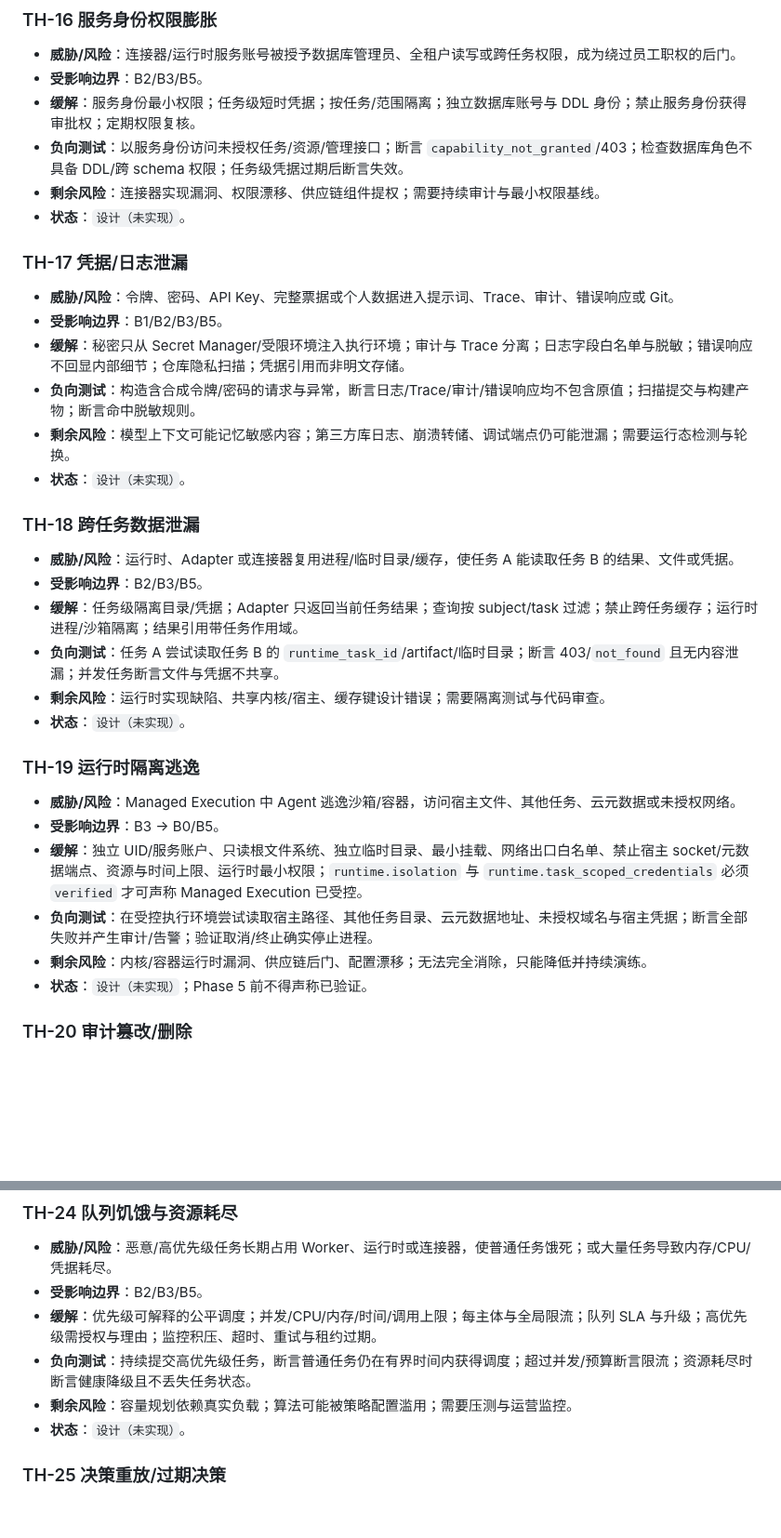
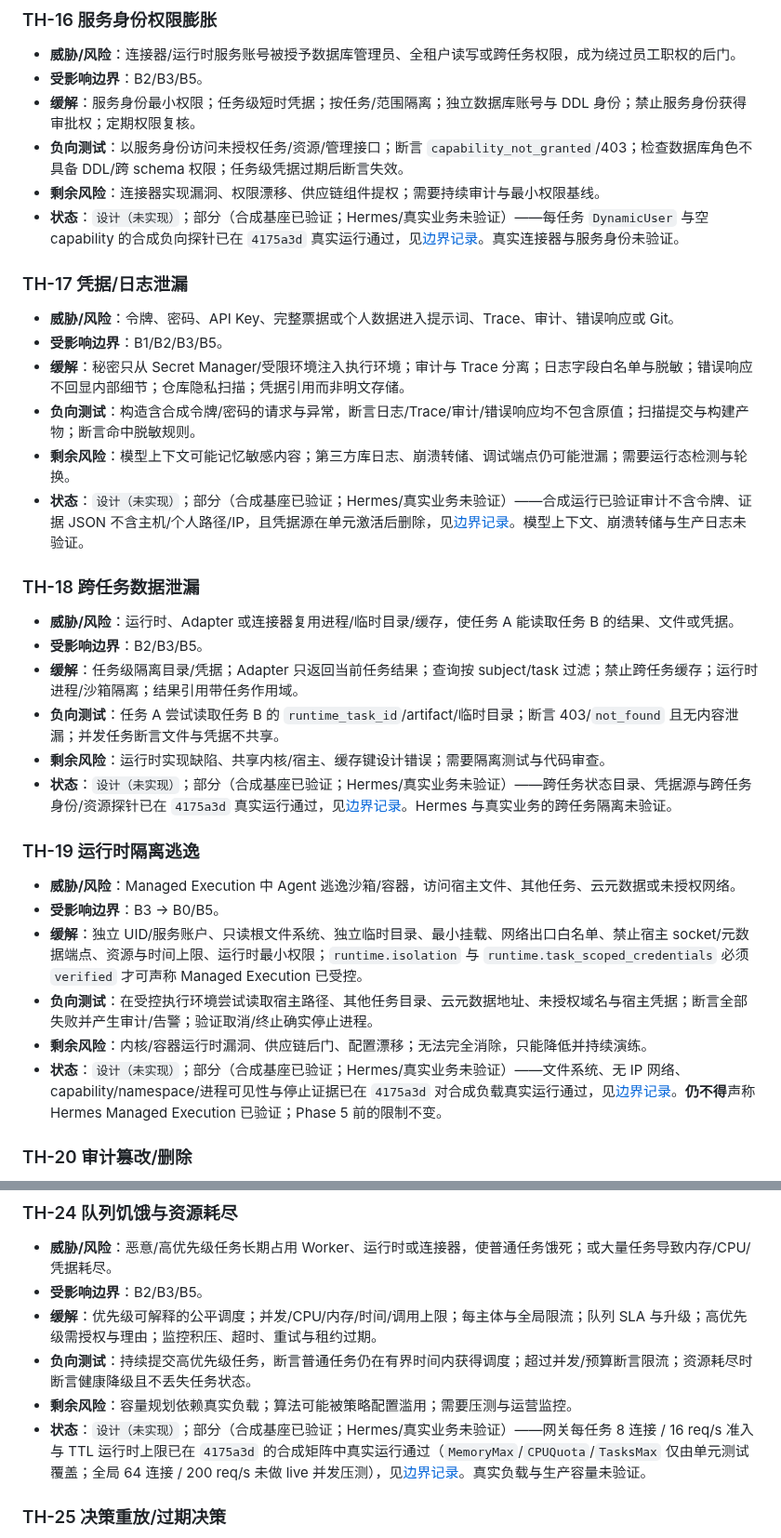
Before and after one commit to ctrlshiftaltdel/AgentMgr, a Markdown page: docs/security/threat-model.md, 2 parts joined by grey strips. Shown at 93% size. Rendered like a GitHub page; blank space fills up the shorter version.

Commit message:
docs(security): record managed execution isolation evidence

```diff
--- a/docs/security/threat-model.md
+++ b/docs/security/threat-model.md
@@ -175,7 +175,7 @@
 - **缓解**：服务身份最小权限；任务级短时凭据；按任务/范围隔离；独立数据库账号与 DDL 身份；禁止服务身份获得审批权；定期权限复核。
 - **负向测试**：以服务身份访问未授权任务/资源/管理接口；断言 `capability_not_granted`/403；检查数据库角色不具备 DDL/跨 schema 权限；任务级凭据过期后断言失效。
 - **剩余风险**：连接器实现漏洞、权限漂移、供应链组件提权；需要持续审计与最小权限基线。
-- **状态**：`设计（未实现）`。
+- **状态**：`设计（未实现）`；部分（合成基座已验证；Hermes/真实业务未验证）——每任务 `DynamicUser` 与空 capability 的合成负向探针已在 `4175a3d` 真实运行通过，见[边界记录](managed-execution-boundary.md)。真实连接器与服务身份未验证。
 
 ### TH-17 凭据/日志泄漏
 
@@ -184,7 +184,7 @@
 - **缓解**：秘密只从 Secret Manager/受限环境注入执行环境；审计与 Trace 分离；日志字段白名单与脱敏；错误响应不回显内部细节；仓库隐私扫描；凭据引用而非明文存储。
 - **负向测试**：构造含合成令牌/密码的请求与异常，断言日志/Trace/审计/错误响应均不包含原值；扫描提交与构建产物；断言命中脱敏规则。
 - **剩余风险**：模型上下文可能记忆敏感内容；第三方库日志、崩溃转储、调试端点仍可能泄漏；需要运行态检测与轮换。
-- **状态**：`设计（未实现）`。
+- **状态**：`设计（未实现）`；部分（合成基座已验证；Hermes/真实业务未验证）——合成运行已验证审计不含令牌、证据 JSON 不含主机/个人路径/IP，且凭据源在单元激活后删除，见[边界记录](managed-execution-boundary.md)。模型上下文、崩溃转储与生产日志未验证。
 
 ### TH-18 跨任务数据泄漏
 
@@ -193,7 +193,7 @@
 - **缓解**：任务级隔离目录/凭据；Adapter 只返回当前任务结果；查询按 subject/task 过滤；禁止跨任务缓存；运行时进程/沙箱隔离；结果引用带任务作用域。
 - **负向测试**：任务 A 尝试读取任务 B 的 `runtime_task_id`/artifact/临时目录；断言 403/`not_found` 且无内容泄漏；并发任务断言文件与凭据不共享。
 - **剩余风险**：运行时实现缺陷、共享内核/宿主、缓存键设计错误；需要隔离测试与代码审查。
-- **状态**：`设计（未实现）`。
+- **状态**：`设计（未实现）`；部分（合成基座已验证；Hermes/真实业务未验证）——跨任务状态目录、凭据源与跨任务身份/资源探针已在 `4175a3d` 真实运行通过，见[边界记录](managed-execution-boundary.md)。Hermes 与真实业务的跨任务隔离未验证。
 
 ### TH-19 运行时隔离逃逸
 
@@ -202,7 +202,7 @@
 - **缓解**：独立 UID/服务账户、只读根文件系统、独立临时目录、最小挂载、网络出口白名单、禁止宿主 socket/元数据端点、资源与时间上限、运行时最小权限；`runtime.isolation` 与 `runtime.task_scoped_credentials` 必须 `verified` 才可声称 Managed Execution 已受控。
 - **负向测试**：在受控执行环境尝试读取宿主路径、其他任务目录、云元数据地址、未授权域名与宿主凭据；断言全部失败并产生审计/告警；验证取消/终止确实停止进程。
 - **剩余风险**：内核/容器运行时漏洞、供应链后门、配置漂移；无法完全消除，只能降低并持续演练。
-- **状态**：`设计（未实现）`；Phase 5 前不得声称已验证。
+- **状态**：`设计（未实现）`；部分（合成基座已验证；Hermes/真实业务未验证）——文件系统、无 IP 网络、capability/namespace/进程可见性与停止证据已在 `4175a3d` 对合成负载真实运行通过，见[边界记录](managed-execution-boundary.md)。**仍不得**声称 Hermes Managed Execution 已验证；Phase 5 前的限制不变。
 
 ### TH-20 审计篡改/删除
 
@@ -247,7 +247,7 @@
 - **缓解**：优先级可解释的公平调度；并发/CPU/内存/时间/调用上限；每主体与全局限流；队列 SLA 与升级；高优先级需授权与理由；监控积压、超时、重试与租约过期。
 - **负向测试**：持续提交高优先级任务，断言普通任务仍在有界时间内获得调度；超过并发/预算断言限流；资源耗尽时断言健康降级且不丢失任务状态。
 - **剩余风险**：容量规划依赖真实负载；算法可能被策略配置滥用；需要压测与运营监控。
-- **状态**：`设计（未实现）`。
+- **状态**：`设计（未实现）`；部分（合成基座已验证；Hermes/真实业务未验证）——网关每任务 8 连接 / 16 req/s 准入与 TTL 运行时上限已在 `4175a3d` 的合成矩阵中真实运行通过（`MemoryMax`/`CPUQuota`/`TasksMax` 仅由单元测试覆盖；全局 64 连接 / 200 req/s 未做 live 并发压测），见[边界记录](managed-execution-boundary.md)。真实负载与生产容量未验证。
 
 ### TH-25 决策重放/过期决策
 
```
Also changed, not shown: docs/security/managed-execution-boundary.md (added, +152 -0 lines), docs/security/managed-execution-isolation-design.md (+2 -0 lines).
